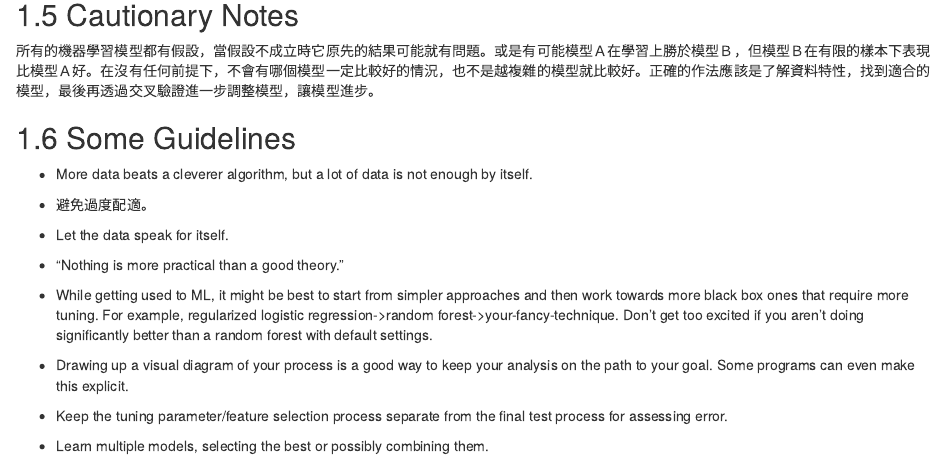
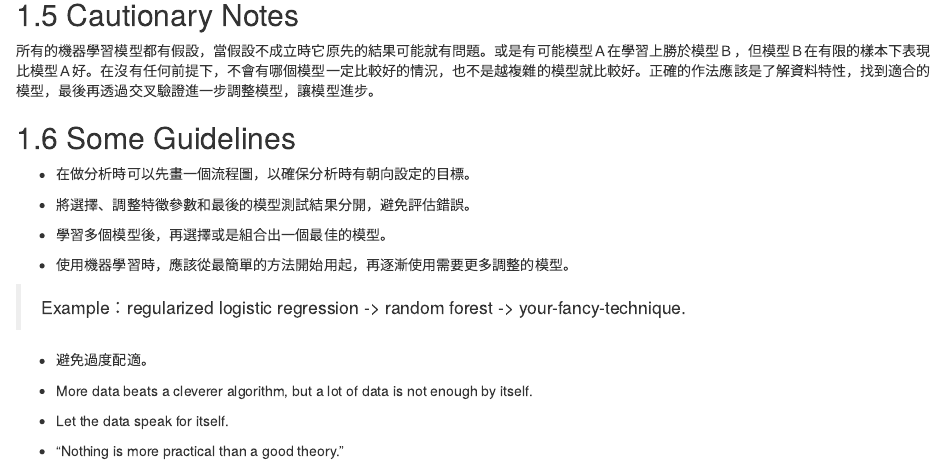
Before and after one commit to Jane0901/Machine-Learning, an R Markdown document (11-ML_Summary.Rmd): the page in a window 1100 px wide, from 610 px down. Rendered offline with R 4.5, knitr and Pandoc, with nearby package versions; drawn as R Markdown's standard HTML page in place of the format the file asks for.

Commit message:
修改Some Guidelines

```diff
--- a/11-ML_Summary.Rmd
+++ b/11-ML_Summary.Rmd
@@ -26,18 +26,20 @@
 
 ## Some Guidelines
 
-- More data beats a cleverer algorithm, but a lot of data is not enough by itself.
+- 在做分析時可以先畫一個流程圖，以確保分析時有朝向設定的目標。
+
+- 將選擇、調整特徵參數和最後的模型測試結果分開，避免評估錯誤。
+
+- 學習多個模型後，再選擇或是組合出一個最佳的模型。
+
+- 使用機器學習時，應該從最簡單的方法開始用起，再逐漸使用需要更多調整的模型。
+
+> Example：regularized logistic regression -> random forest -> your-fancy-technique.
 
 - 避免過度配適。
+
+- More data beats a cleverer algorithm, but a lot of data is not enough by itself.
 
 - Let the data speak for itself.
 
 - “Nothing is more practical than a good theory.”
-
-- While getting used to ML, it might be best to start from simpler approaches and then work towards more black box ones that require more tuning. For example, regularized logistic regression->random forest->your-fancy-technique. Don’t get too excited if you aren’t doing significantly better than a random forest with default settings.
-
-- Drawing up a visual diagram of your process is a good way to keep your analysis on the path to your goal. Some programs can even make this explicit.
-
-- Keep the tuning parameter/feature selection process separate from the final test process for assessing error.
-
-- Learn multiple models, selecting the best or possibly combining them.
```
Also changed, not shown: 1 other file.
